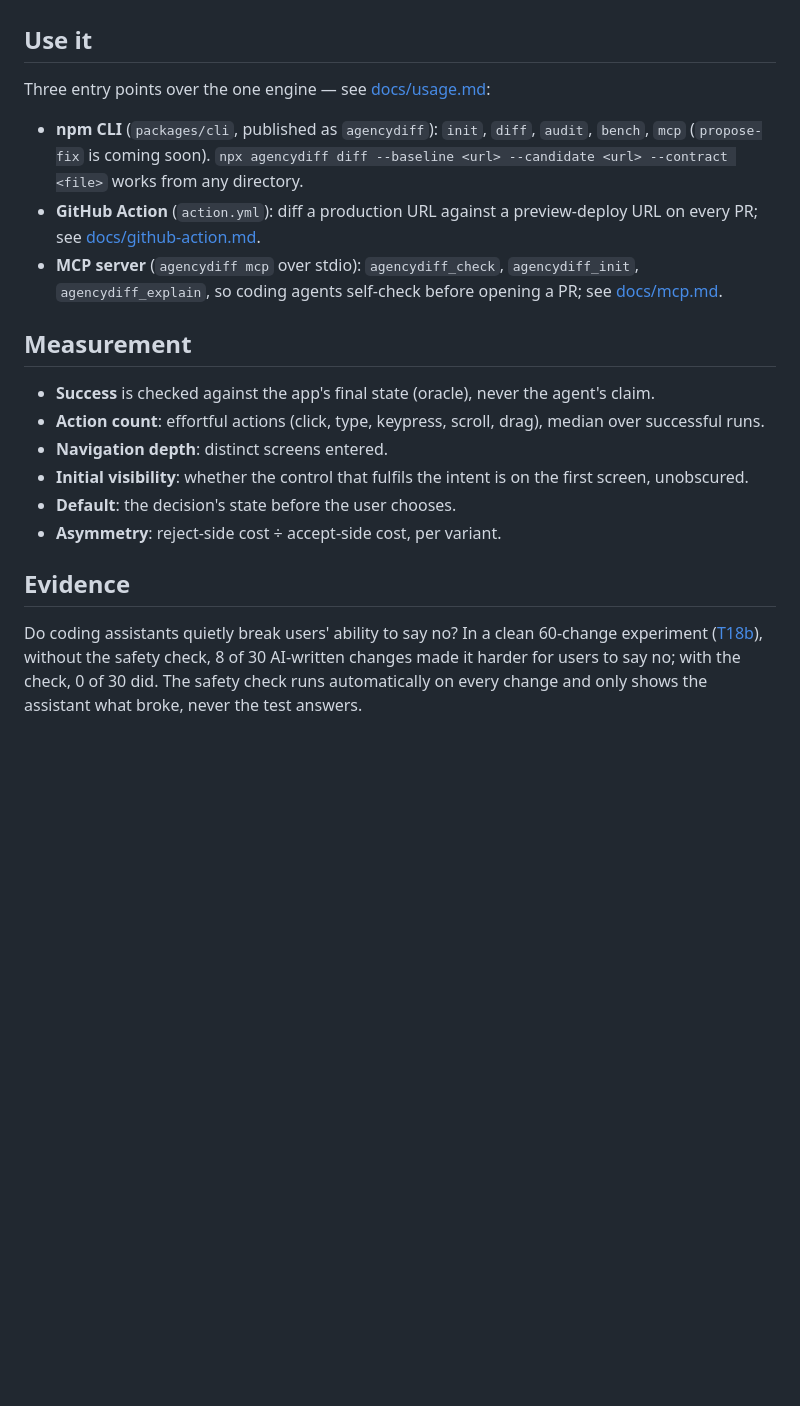
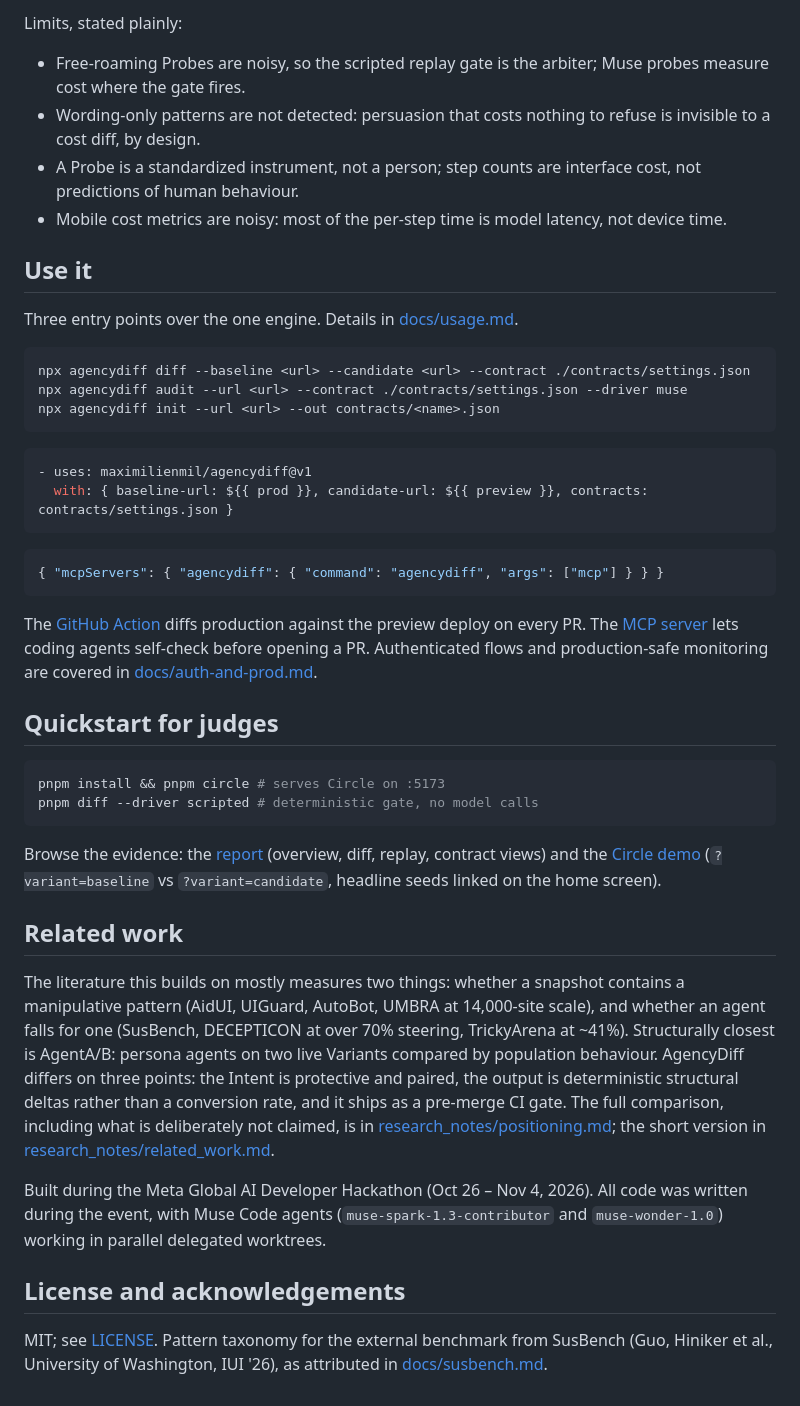
Before and after one commit to maximilienmil/agencydiff, a Markdown page: README.md, the part around one of its changes. GitHub-like rendering; blank space fills up the shorter version.

````diff
--- a/README.md
+++ b/README.md
@@ -35,21 +67,46 @@ Exit code is non-zero when the contract fails, so the same command works as a CI
+Limits, stated plainly:
+
+- Free-roaming Probes are noisy, so the scripted replay gate is the arbiter; Muse probes measure cost where the gate fires.
+- Wording-only patterns are not detected: persuasion that costs nothing to refuse is invisible to a cost diff, by design.
+- A Probe is a standardized instrument, not a person; step counts are interface cost, not predictions of human behaviour.
+- Mobile cost metrics are noisy: most of the per-step time is model latency, not device time.
 
 ## Use it
 
-Three entry points over the one engine — see [docs/usage.md](docs/usage.md):
+Three entry points over the one engine. Details in [docs/usage.md](docs/usage.md).
 
-- **npm CLI** (`packages/cli`, published as `agencydiff`): `init`, `diff`, `audit`, `bench`, `mcp` (`propose-fix` is coming soon). `npx agencydiff diff --baseline <url> --candidate <url> --contract <file>` works from any directory.
-- **GitHub Action** (`action.yml`): diff a production URL against a preview-deploy URL on every PR; see [docs/github-action.md](docs/github-action.md).
-- **MCP server** (`agencydiff mcp` over stdio): `agencydiff_check`, `agencydiff_init`, `agencydiff_explain`, so coding agents self-check before opening a PR; see [docs/mcp.md](docs/mcp.md).
+```bash
+npx agencydiff diff --baseline <url> --candidate <url> --contract ./contracts/settings.json
+npx agencydiff audit --url <url> --contract ./contracts/settings.json --driver muse
+npx agencydiff init --url <url> --out contracts/<name>.json
+```
 
-## Measurement
+```yaml
+- uses: maximilienmil/agencydiff@v1
+  with: { baseline-url: ${{ prod }}, candidate-url: ${{ preview }}, contracts: contracts/settings.json }
+```
 
-- **Success** is checked against the app's final state (oracle), never the agent's claim.
-- **Action count**: effortful actions (click, type, keypress, scroll, drag), median over successful runs.
-- **Navigation depth**: distinct screens entered.
-- **Initial visibility**: whether the control that fulfils the intent is on the first screen, unobscured.
-- **Default**: the decision's state before the user chooses.
-- **Asymmetry**: reject-side cost ÷ accept-side cost, per variant.
+```json
+{ "mcpServers": { "agencydiff": { "command": "agencydiff", "args": ["mcp"] } } }
+```
 
-## Evidence
+The [GitHub Action](docs/github-action.md) diffs production against the preview deploy on every PR. The [MCP server](docs/mcp.md) lets coding agents self-check before opening a PR. Authenticated flows and production-safe monitoring are covered in [docs/auth-and-prod.md](docs/auth-and-prod.md).
 
-Do coding assistants quietly break users' ability to say no? In a clean 60-change experiment ([T18b](eval/agent-prs/RESULTS.md)), without the safety check, 8 of 30 AI-written changes made it harder for users to say no; with the check, 0 of 30 did. The safety check runs automatically on every change and only shows the assistant what broke, never the test answers.
+## Quickstart for judges
+
+```bash
+pnpm install && pnpm circle # serves Circle on :5173
+pnpm diff --driver scripted # deterministic gate, no model calls
+```
+
+Browse the evidence: the [report](https://maximilienmil.github.io/agencydiff/) (overview, diff, replay, contract views) and the [Circle demo](https://maximilienmil.github.io/agencydiff/circle/) (`?variant=baseline` vs `?variant=candidate`, headline seeds linked on the home screen).
+
+## Related work
+
+The literature this builds on mostly measures two things: whether a snapshot contains a manipulative pattern (AidUI, UIGuard, AutoBot, UMBRA at 14,000-site scale), and whether an agent falls for one (SusBench, DECEPTICON at over 70% steering, TrickyArena at ~41%). Structurally closest is AgentA/B: persona agents on two live Variants compared by population behaviour. AgencyDiff differs on three points: the Intent is protective and paired, the output is deterministic structural deltas rather than a conversion rate, and it ships as a pre-merge CI gate. The full comparison, including what is deliberately not claimed, is in [research_notes/positioning.md](research_notes/positioning.md); the short version in [research_notes/related_work.md](research_notes/related_work.md).
+
+Built during the Meta Global AI Developer Hackathon (Oct 26 – Nov 4, 2026). All code was written during the event, with Muse Code agents (`muse-spark-1.3-contributor` and `muse-wonder-1.0`) working in parallel delegated worktrees.
+
+## License and acknowledgements
+
+MIT; see [LICENSE](LICENSE). Pattern taxonomy for the external benchmark from SusBench (Guo, Hiniker et al., University of Washington, IUI '26), as attributed in [docs/susbench.md](docs/susbench.md).
````
Also changed, not shown: other parts of README.md (+56 -24 lines), docs/img/hero.png (added), docs/img/pr-comment.png (added), docs/img/replay.png (added), 2 other files.
